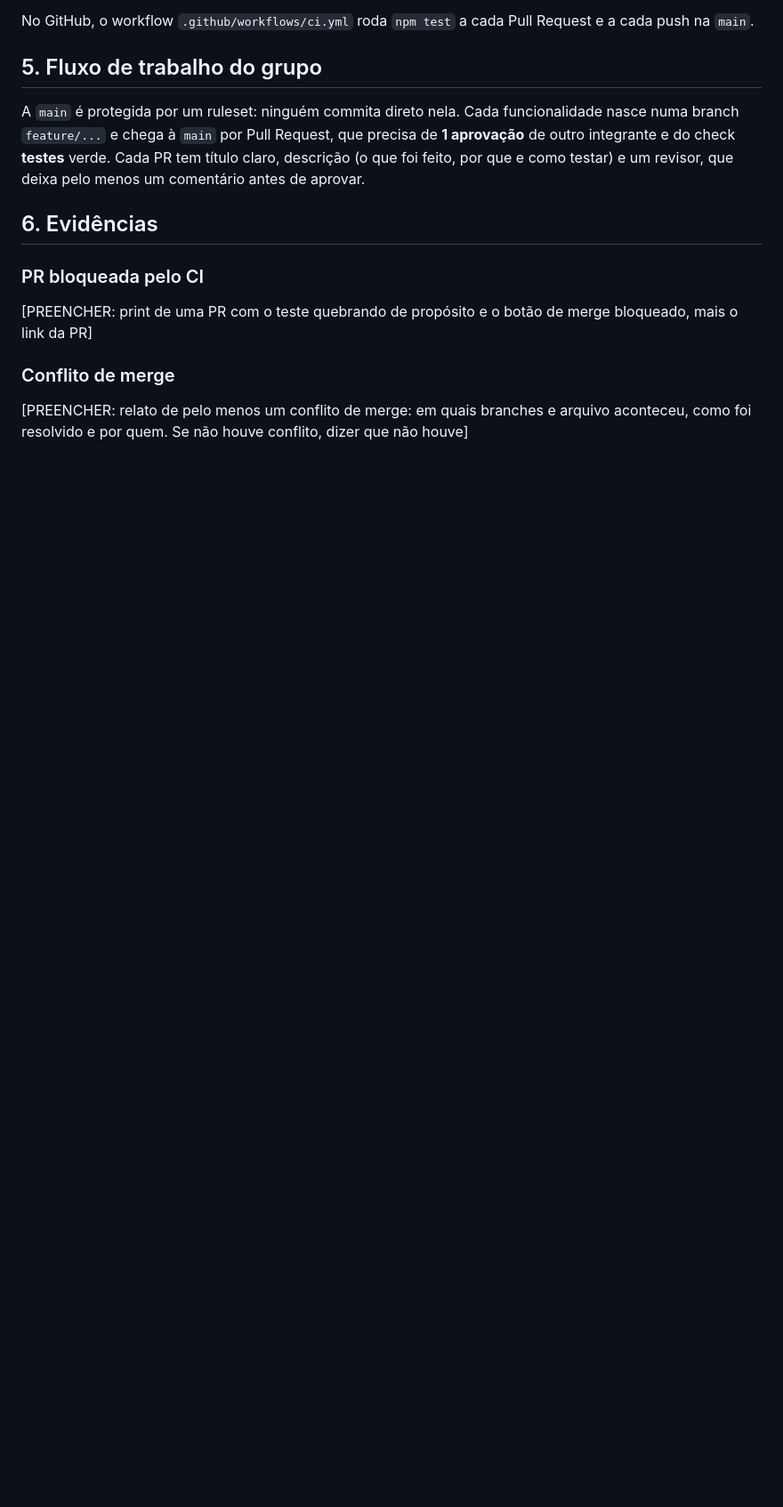
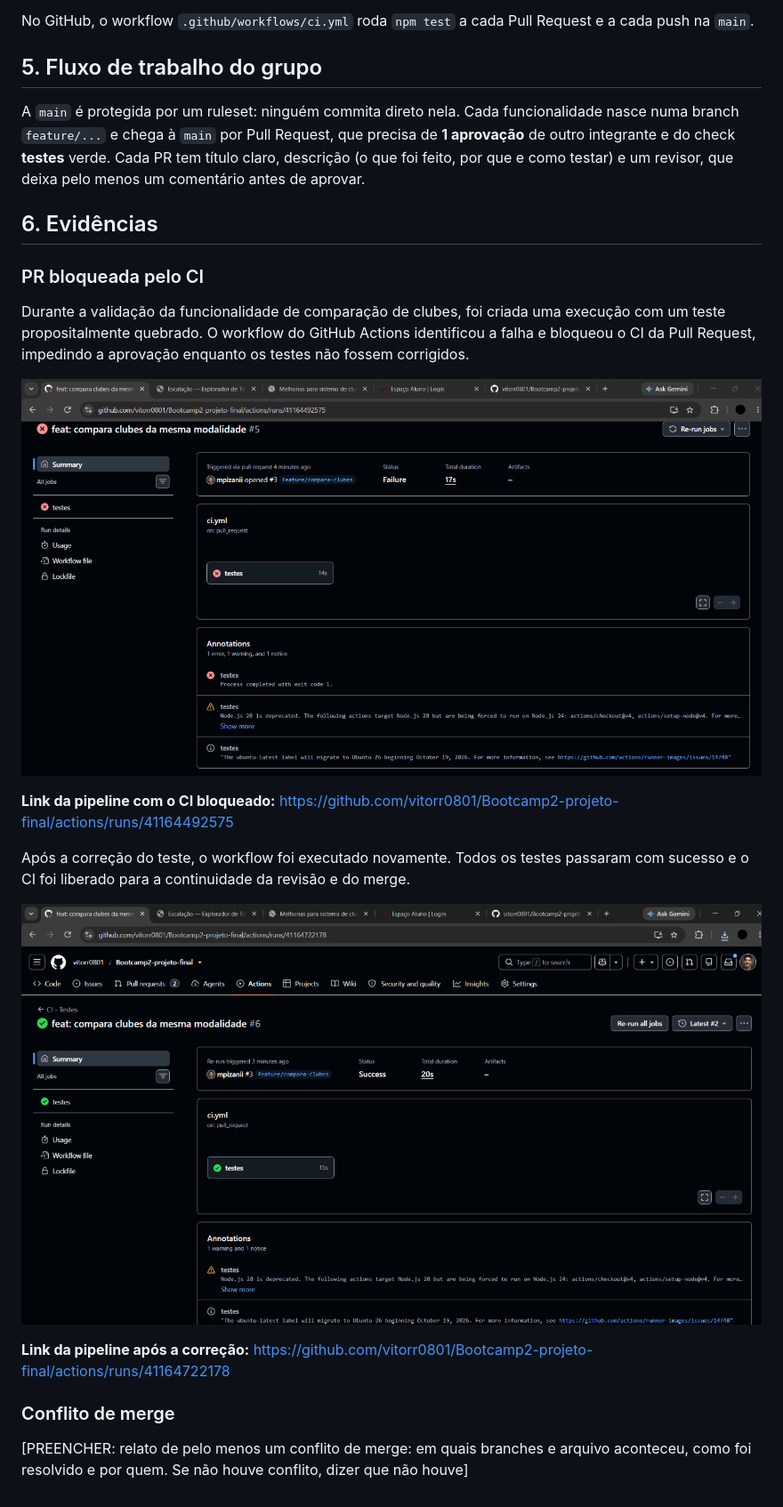
Before and after one commit to vitorr0801/Bootcamp2-projeto-final, a Markdown page: README.md, the part around the change. Shown: that part at 89% size. GitHub-like rendering; pictures changed too: docs/prTesteBloqueado.png (added), docs/prTestePassou.png (added); blank space fills up the shorter version.

Commit message:
adiciona evidencias de pipeline CI bloqueando

```diff
--- a/README.md
+++ b/README.md
@@ -115,7 +115,17 @@ A `main` é protegida por um ruleset: ninguém commita direto nela. Cada funcion
 
 ### PR bloqueada pelo CI
 
-[PREENCHER: print de uma PR com o teste quebrando de propósito e o botão de merge bloqueado, mais o link da PR]
+Durante a validação da funcionalidade de comparação de clubes, foi criada uma execução com um teste propositalmente quebrado. O workflow do GitHub Actions identificou a falha e bloqueou o CI da Pull Request, impedindo a aprovação enquanto os testes não fossem corrigidos.
+
+![Execução do CI bloqueada por teste com falha](./docs/prTesteBloqueado.png)
+
+**Link da pipeline com o CI bloqueado:** https://github.com/vitorr0801/Bootcamp2-projeto-final/actions/runs/41164492575
+
+Após a correção do teste, o workflow foi executado novamente. Todos os testes passaram com sucesso e o CI foi liberado para a continuidade da revisão e do merge.
+
+![Execução do CI após a correção dos testes](./docs/prTestePassou.png)
+
+**Link da pipeline após a correção:** https://github.com/vitorr0801/Bootcamp2-projeto-final/actions/runs/41164722178
 
 ### Conflito de merge
 
```
